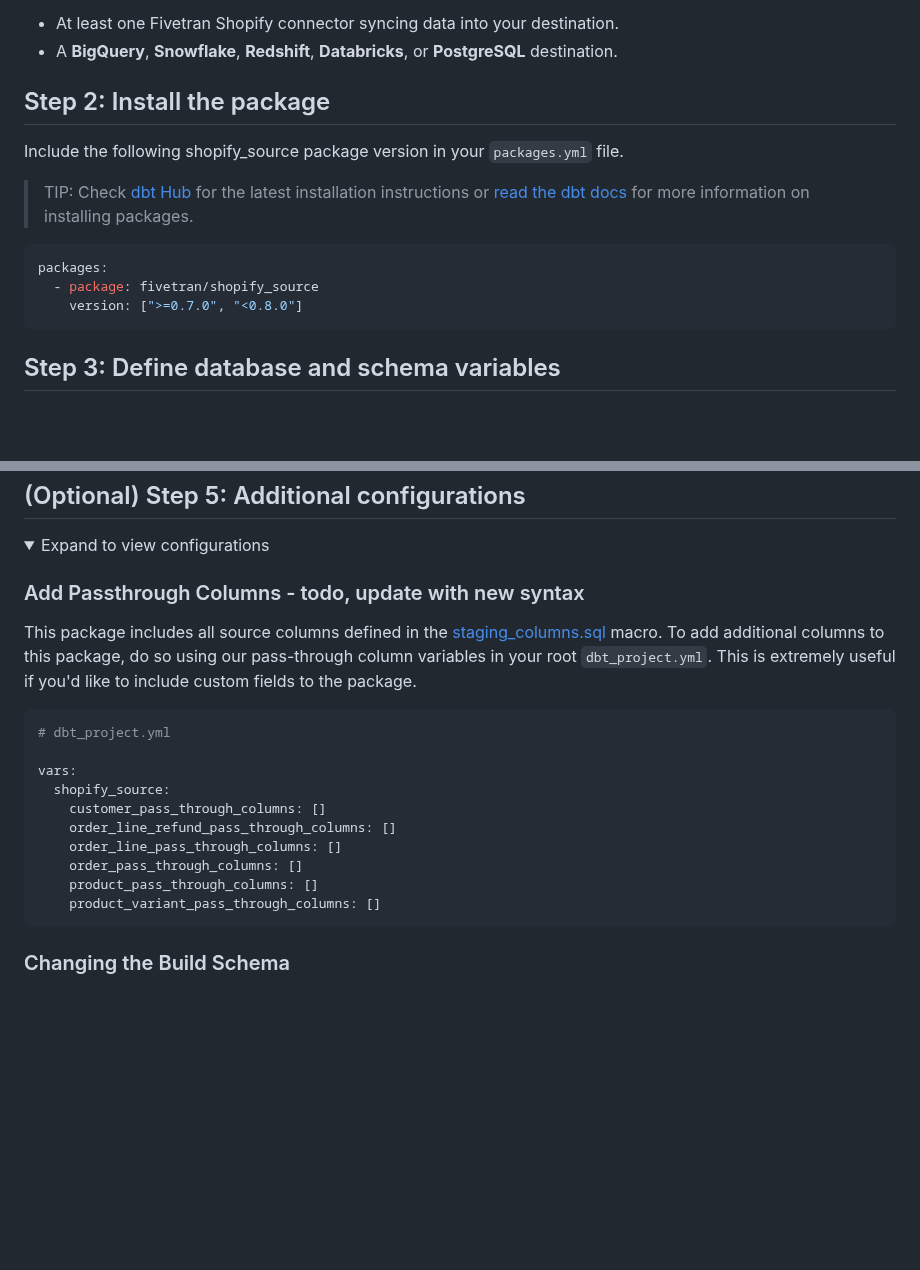
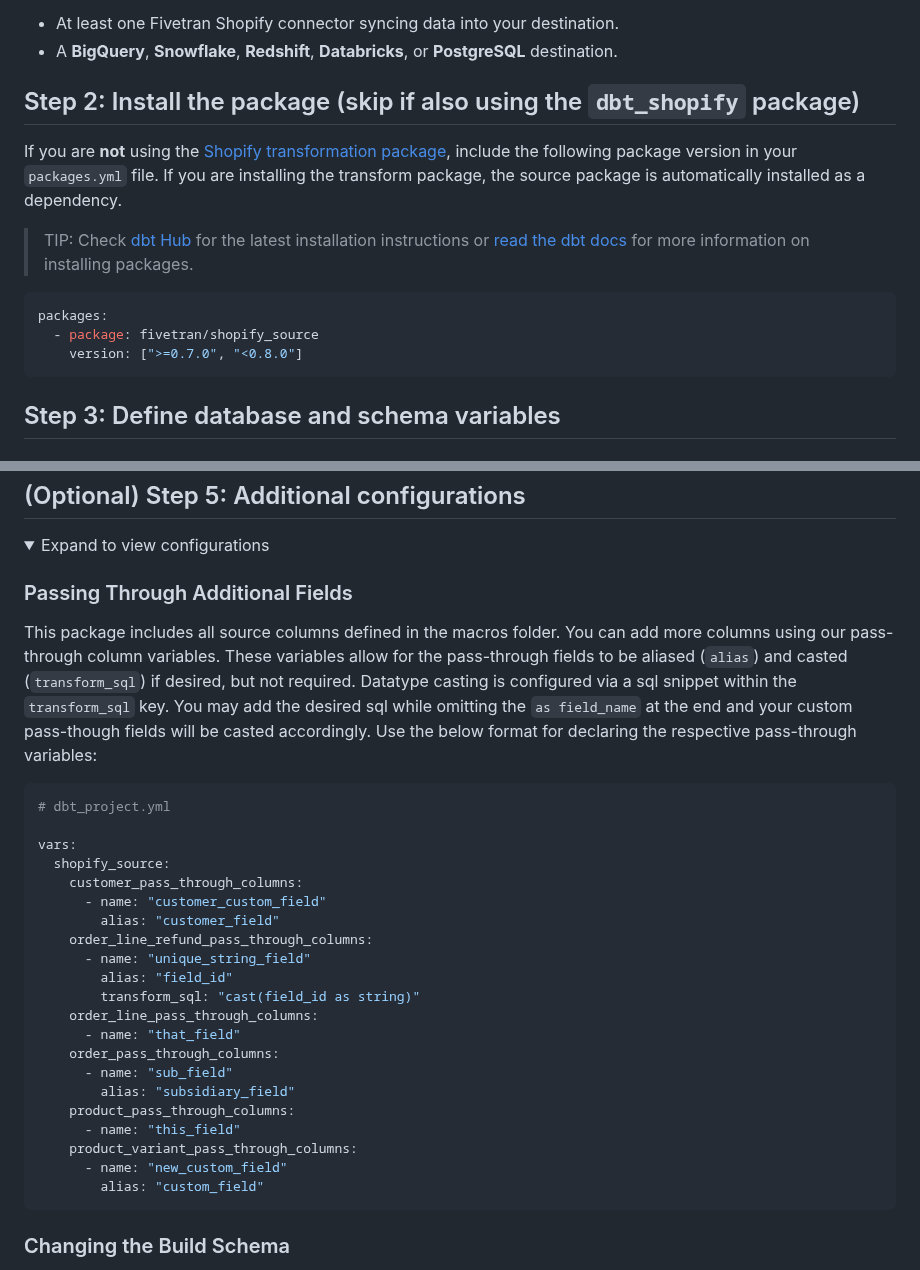
Before and after one commit to fivetran/dbt_shopify_source, a Markdown page: README.md, 2 parts joined by grey strips. GitHub-like rendering; folded sections open; blank space fills up the shorter version.

Commit message:
updated passthrough column docs

````diff
--- a/README.md
+++ b/README.md
@@ -25,14 +25,15 @@ To use this dbt package, you must have the following:
 - At least one Fivetran Shopify connector syncing data into your destination.
 - A **BigQuery**, **Snowflake**, **Redshift**, **Databricks**, or **PostgreSQL** destination.
 
-## Step 2: Install the package
-Include the following shopify_source package version in your `packages.yml` file.
+## Step 2: Install the package (skip if also using the `dbt_shopify` package)
+If you  are **not** using the [Shopify transformation package](https://github.com/fivetran/dbt_shopify), include the following package version in your `packages.yml` file. If you are installing the transform package, the source package is automatically installed as a dependency.
 > TIP: Check [dbt Hub](https://hub.getdbt.com/) for the latest installation instructions or [read the dbt docs](https://docs.getdbt.com/docs/package-management) for more information on installing packages.
 ```yml
 packages:
   - package: fivetran/shopify_source
     version: [">=0.7.0", "<0.8.0"]
 ```
+
 ## Step 3: Define database and schema variables
 ### Single connector
 By default, this package runs using your destination and the `shopify` schema. If this is not where your Shopify data is (for example, if your Shopify schema is named `shopify_fivetran` and your `issue` table is named `usa_issue`), add the following configuration to your root `dbt_project.yml` file:
@@ -59,20 +60,31 @@ vars:
 ## (Optional) Step 5: Additional configurations
 <details><summary>Expand to view configurations</summary>
 
-### Add Passthrough Columns - todo, update with new syntax
-This package includes all source columns defined in the [staging_columns.sql](https://github.com/fivetran/dbt_shopify_source/blob/master/macros/staging_columns.sql) macro. To add additional columns to this package, do so using our pass-through column variables in your root `dbt_project.yml`. This is extremely useful if you'd like to include custom fields to the package.
+### Passing Through Additional Fields
+This package includes all source columns defined in the macros folder. You can add more columns using our pass-through column variables. These variables allow for the pass-through fields to be aliased (`alias`) and casted (`transform_sql`) if desired, but not required. Datatype casting is configured via a sql snippet within the `transform_sql` key. You may add the desired sql while omitting the `as field_name` at the end and your custom pass-though fields will be casted accordingly. Use the below format for declaring the respective pass-through variables:
 
 ```yml
 # dbt_project.yml
 
 vars:
   shopify_source:
-    customer_pass_through_columns: []
-    order_line_refund_pass_through_columns: []
-    order_line_pass_through_columns: []
-    order_pass_through_columns: []
-    product_pass_through_columns: []
-    product_variant_pass_through_columns: []
+    customer_pass_through_columns:
+      - name: "customer_custom_field"
+        alias: "customer_field"
+    order_line_refund_pass_through_columns:
+      - name: "unique_string_field"
+        alias: "field_id"
+        transform_sql: "cast(field_id as string)"
+    order_line_pass_through_columns:
+      - name: "that_field"
+    order_pass_through_columns:
+      - name: "sub_field"
+        alias: "subsidiary_field"
+    product_pass_through_columns:
+      - name: "this_field"
+    product_variant_pass_through_columns:
+      - name: "new_custom_field"
+        alias: "custom_field"
 ```
 
 ### Changing the Build Schema
````
